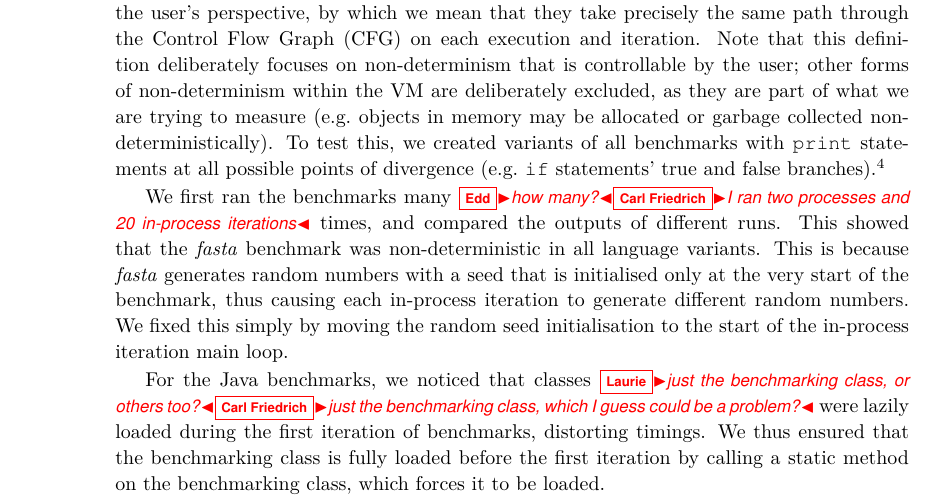
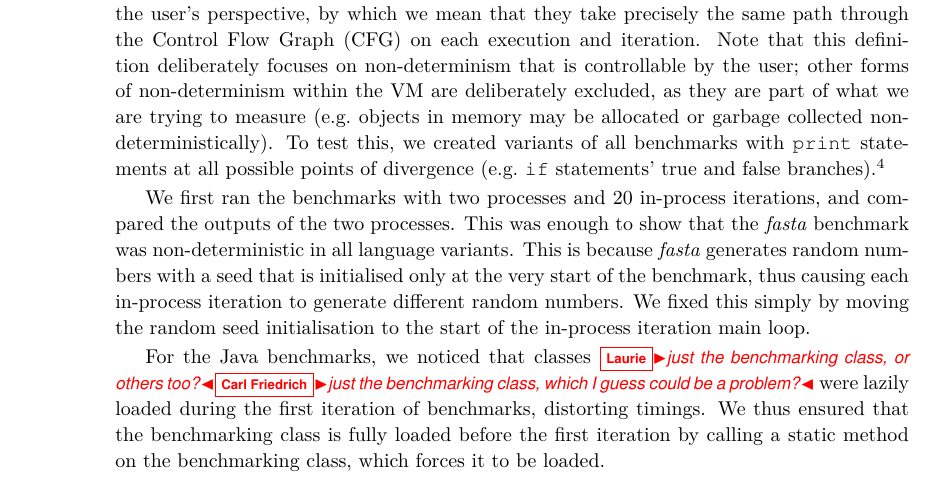
Before and after one commit to softdevteam/warmup_paper, a LaTeX paper (warmup.tex): part of page 4 of 12, cut so that both start at the same text. Compiled offline with pdfLaTeX.

Commit message:
Address comment in determinism section.

```diff
--- a/warmup.tex
+++ b/warmup.tex
@@ -269,8 +269,9 @@ of all benchmarks with \texttt{print} statements at all possible points of
 divergence (e.g.~\texttt{if} statements' true and false branches).\footnote{These
 variants are available in our experimental suite.}
 
-We first ran the benchmarks many \edd{how many?}\cfbolz{I ran two processes and 20 in-process iterations} times, and compared the outputs
-of different runs. This showed that the \fasta benchmark was non-deterministic
+We first ran the benchmarks with two processes and 20 in-process iterations,
+and compared the outputs of the two processes. This was enough to show that the
+\fasta benchmark was non-deterministic
 in all language variants. This is because \fasta generates random numbers with
 a seed that is initialised only at the very start of the benchmark, thus
 causing each in-process iteration to generate different random numbers. We
```
